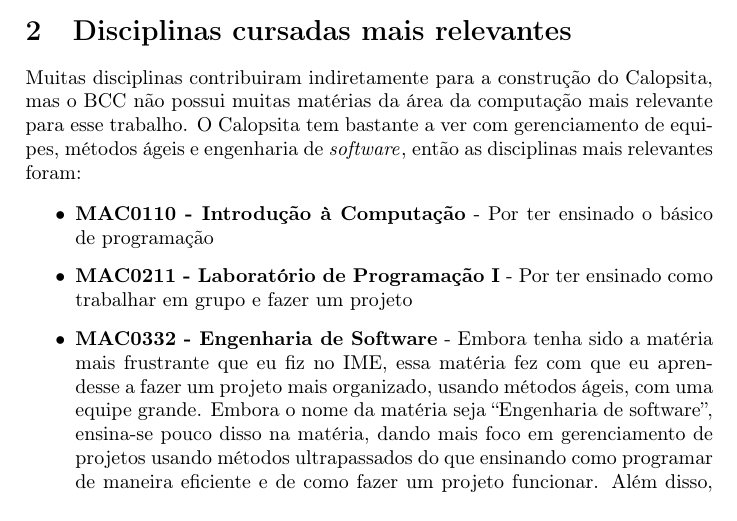
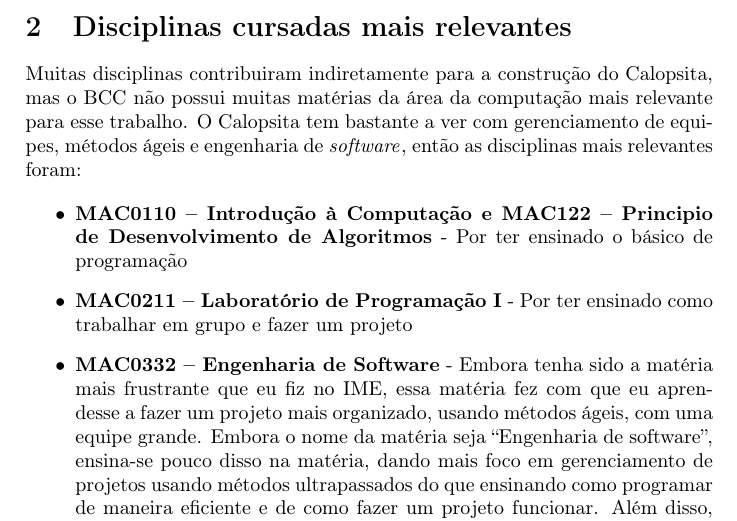
Before and after one commit to caelum/calopsita-monografia, a LaTeX document (subjetivas/lucas.tex): part of page 3 of 4, cut so that both start at the same text. Compiled offline with pdfLaTeX.

Commit message:
adicionando 122

```diff
--- a/subjetivas/lucas.tex
+++ b/subjetivas/lucas.tex
@@ -53,10 +53,10 @@ Foi frustrante não ter dado tempo de entregar funcionalidades importantes como
 Muitas disciplinas contribuiram indiretamente para a construção do \calopsita{}, mas o BCC não possui muitas matérias da área da computação mais relevante para esse trabalho. O \calopsita{} tem bastante a ver com gerenciamento de equipes, métodos ágeis e engenharia de \software{}, então as disciplinas mais relevantes foram:
 
 \begin{itemize}
-	\item{\textbf{MAC0110 - Introdução à Computação} - Por ter ensinado o básico de programação}
-	\item{\textbf{MAC0211 - Laboratório de Programação I} - Por ter ensinado como trabalhar em grupo e fazer um projeto}
-	\item{\textbf{MAC0332 - Engenharia de Software} - Embora tenha sido a matéria mais frustrante que eu fiz no IME, essa matéria fez com que eu aprendesse a fazer um projeto mais organizado, usando métodos ágeis, com uma equipe grande. Embora o nome da matéria seja ``Engenharia de software'', ensina-se pouco disso na matéria, dando mais foco em gerenciamento de projetos usando métodos ultrapassados do que ensinando como programar de maneira eficiente e de como fazer um projeto funcionar. Além disso, o método de avaliação não foi nem um pouco compatível com o proposto pela matéria, nem mesmo com o que foi combinado no começo do semestre.}
-	\item{\textbf{MAC0342 - Laboratório de Programação Extrema } - Por ter ensinado um método ágil em específico, embora o projeto que eu peguei pra fazer tenha impedido que algumas das práticas de XP fossem aplicadas}
+	\item{\textbf{MAC0110 -- Introdução à Computação e MAC122 -- Principio de Desenvolvimento de Algoritmos} - Por ter ensinado o básico de programação}
+	\item{\textbf{MAC0211 -- Laboratório de Programação I} - Por ter ensinado como trabalhar em grupo e fazer um projeto}
+	\item{\textbf{MAC0332 -- Engenharia de Software} - Embora tenha sido a matéria mais frustrante que eu fiz no IME, essa matéria fez com que eu aprendesse a fazer um projeto mais organizado, usando métodos ágeis, com uma equipe grande. Embora o nome da matéria seja ``Engenharia de software'', ensina-se pouco disso na matéria, dando mais foco em gerenciamento de projetos usando métodos ultrapassados do que ensinando como programar de maneira eficiente e de como fazer um projeto funcionar. Além disso, o método de avaliação não foi nem um pouco compatível com o proposto pela matéria, nem mesmo com o que foi combinado no começo do semestre.}
+	\item{\textbf{MAC0342 -- Laboratório de Programação Extrema } - Por ter ensinado um método ágil em específico, embora o projeto que eu peguei pra fazer tenha impedido que algumas das práticas de XP fossem aplicadas}
 \end{itemize}
 
 Senti falta de algumas matérias durante o curso, que tivessem mais foco em técnicas de programação como Testes de \software{} e refatoração. Uma matéria que fosse parecida com o Dojo de programação~\footnote{http://www.dojosp.org} logo no começo do curso faria com que os alunos aprendessem boas técnicas de programação que iriam ajudar em todo o restante do curso, no desenvolvimento de EPs, e na vida profissional fora do IME.
```
